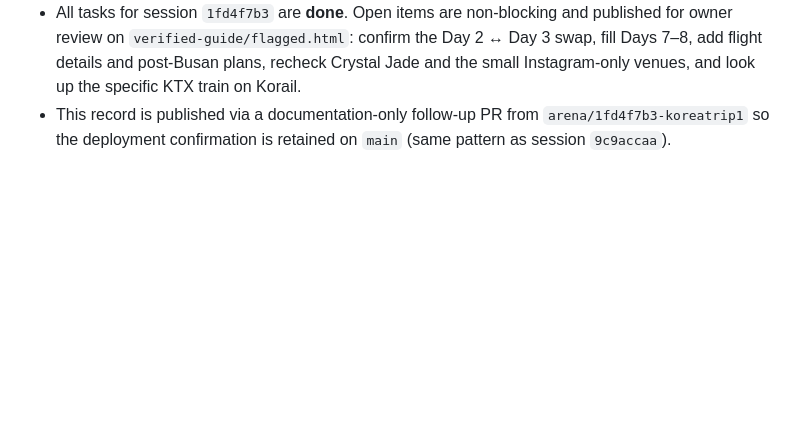
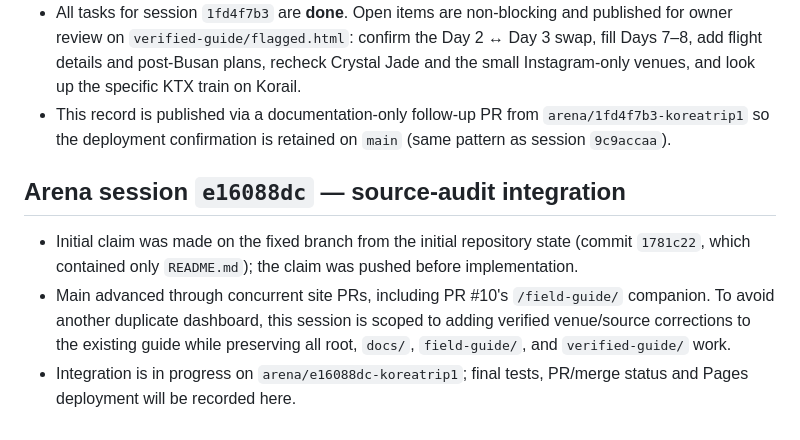
Before and after one commit to buffedlizard55-lab/Koreatrip1, a Markdown page: COORDINATION.md, the part around the change. Drawn GitHub-style; blank space fills up the shorter version.

Commit message:
docs: claim itinerary site task
Co-authored-by: arena-agent <297053741+arena-agent@users.noreply.github.com>

```diff
--- a/COORDINATION.md
+++ b/COORDINATION.md
@@ -231,3 +231,9 @@ PR #6 merged while #7 integration was in progress, advancing main to 1fe2d25. Th
 - Post-merge integrity: root dashboard, `field-guide/`, `docs/`, `prior-site/`, `legacy/` all untouched (0 deletions vs pre-merge main; existing Node tests 7/7 pass on the merged tree; 78 HTML files with 0 broken internal links).
 - All tasks for session `1fd4f7b3` are **done**. Open items are non-blocking and published for owner review on `verified-guide/flagged.html`: confirm the Day 2 ↔ Day 3 swap, fill Days 7–8, add flight details and post-Busan plans, recheck Crystal Jade and the small Instagram-only venues, and look up the specific KTX train on Korail.
 - This record is published via a documentation-only follow-up PR from `arena/1fd4f7b3-koreatrip1` so the deployment confirmation is retained on `main` (same pattern as session `9c9accaa`).
+
+## Arena session `e16088dc` — source-audit integration
+
+- Initial claim was made on the fixed branch from the initial repository state (commit `1781c22`, which contained only `README.md`); the claim was pushed before implementation.
+- Main advanced through concurrent site PRs, including PR #10's `/field-guide/` companion. To avoid another duplicate dashboard, this session is scoped to adding verified venue/source corrections to the existing guide while preserving all root, `docs/`, `field-guide/`, and `verified-guide/` work.
+- Integration is in progress on `arena/e16088dc-koreatrip1`; final tests, PR/merge status and Pages deployment will be recorded here.
```
